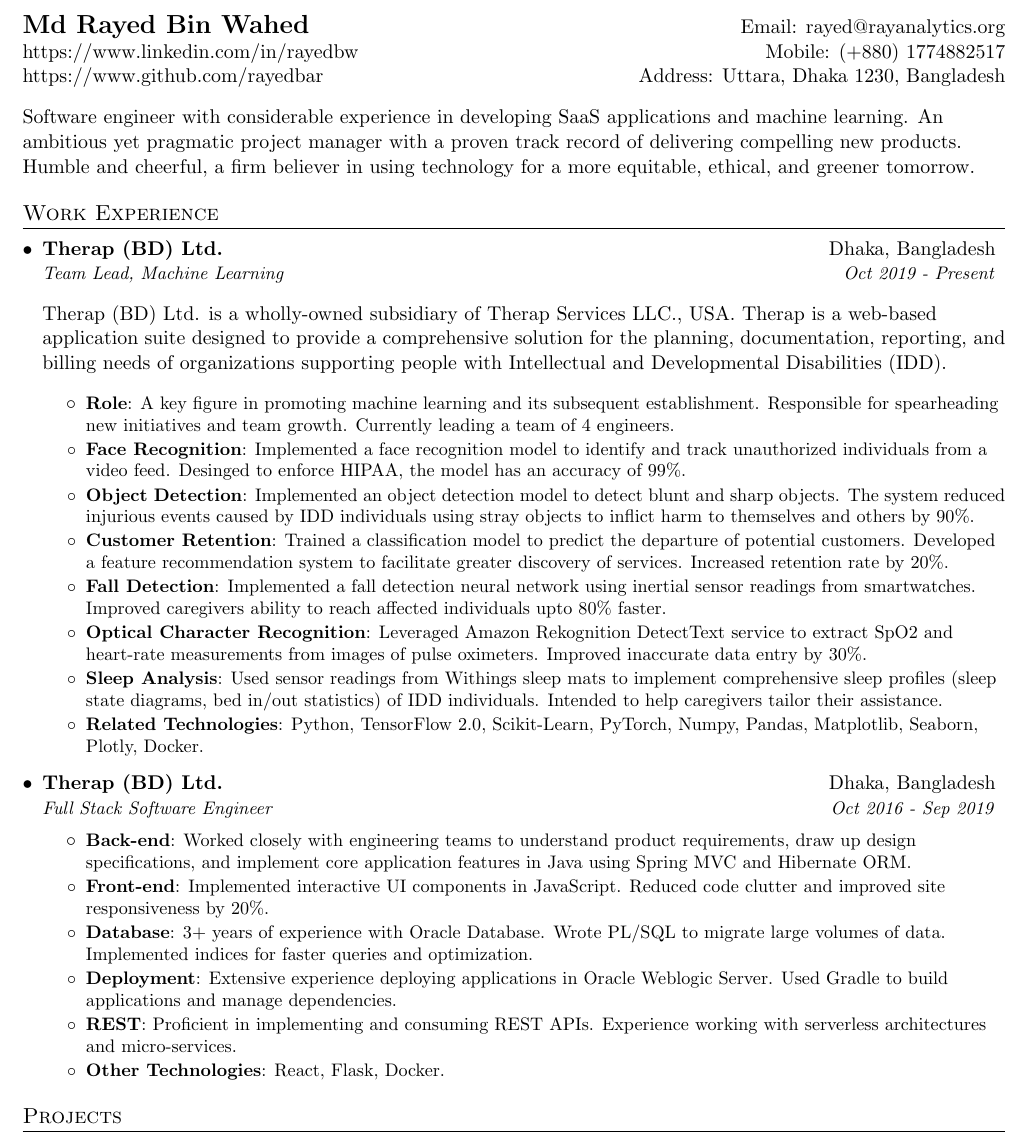
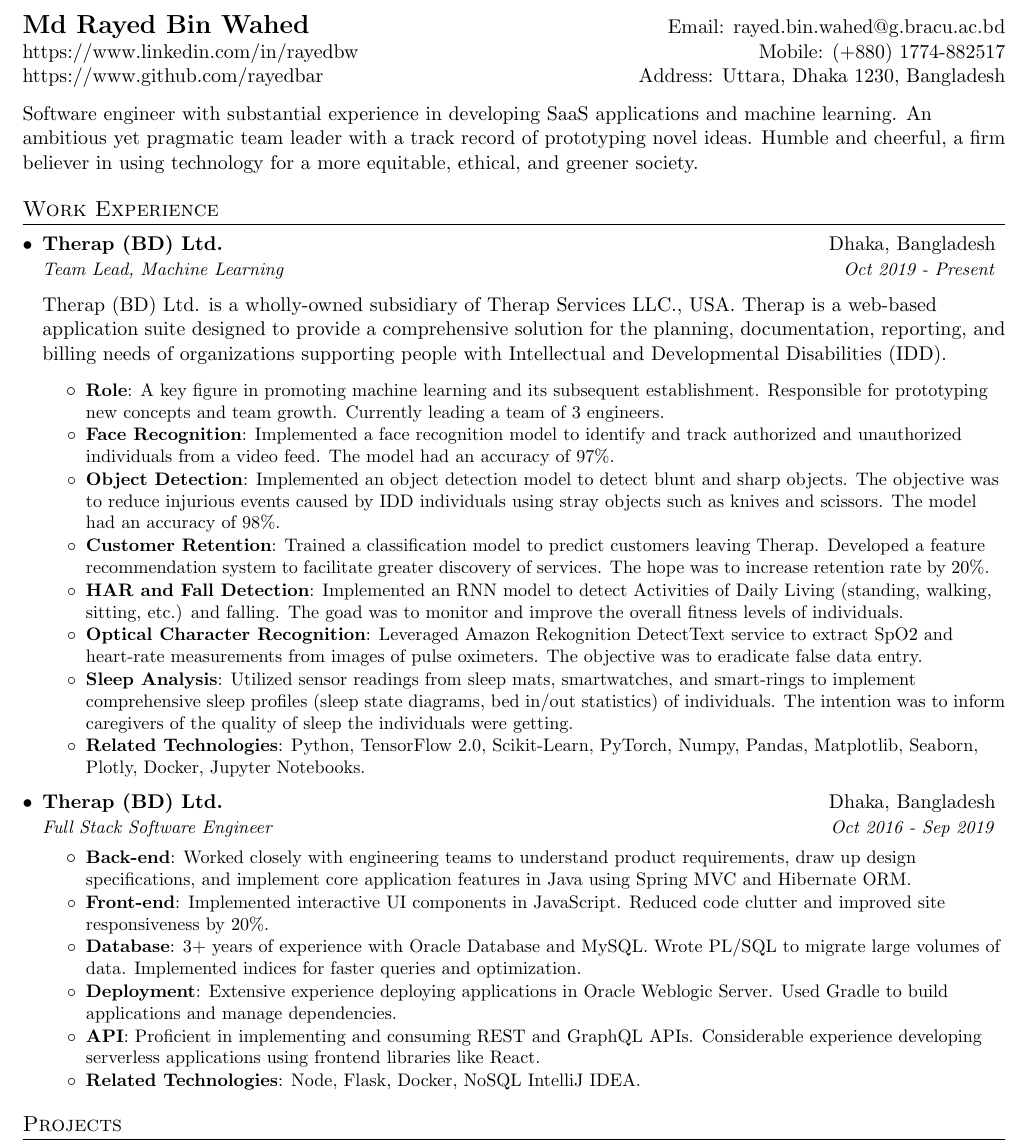
Before and after one commit to rayedbar/resume, a LaTeX CV (rayed_bin_wahed_resume.tex): part of page 1 of 2, cut so that both start at the same text. Compiled offline with pdfLaTeX.

Commit message:
For recommendation

```diff
--- a/rayed_bin_wahed_resume.tex
+++ b/rayed_bin_wahed_resume.tex
@@ -83,10 +83,10 @@
 %----------HEADING-----------------
 \begin{tabular*}{\textwidth}{l@{\extracolsep{\fill}}r}
   \textbf{\Large Md Rayed Bin Wahed}
-  & Email: \href{mailto:rayed@rayanalytics.org}{rayed@rayanalytics.org}
+  & Email: \href{mailto:rayed.bin.wahed@g.bracu.ac.bd}{rayed.bin.wahed@g.bracu.ac.bd}
   \\
   \href{https://www.linkedin.com/in/rayedbw}{https://www.linkedin.com/in/rayedbw} % {\faLinkedinSquare}
-  & Mobile: (+880) 1774882517
+  & Mobile: (+880) 1774-882517
   \\
   \href{https://www.github.com/rayedbar}{https://www.github.com/rayedbar} % {\faGithub}
   & Address: Uttara, Dhaka 1230, Bangladesh
@@ -94,7 +94,7 @@
 
 \begin{flushleft}
 
-Software engineer with considerable experience in developing SaaS applications and machine learning. An ambitious yet pragmatic project manager with a proven track record of delivering compelling new products. Humble and cheerful,  a firm believer in using technology for a more equitable, ethical, and greener tomorrow.
+Software engineer with substantial experience in developing SaaS applications and machine learning. An ambitious yet pragmatic team leader with a track record of prototyping novel ideas. Humble and cheerful, a firm believer in using technology for a more equitable, ethical, and greener society.
 
 %Software engineer with noteworthy experience in web technologies and machine learning. A motivated yet grounded individual with a tremendous propensity to learn and implement, and an incessant drive to improve and innovate. A firm believer in using technology for a more equitable, ethical, and greener tomorrow.
 
@@ -118,15 +118,15 @@
       	\end{flushleft}
 
       \resumeItemListStart
-		\resumeItem{Role}{A key figure in promoting machine learning and its subsequent establishment. Responsible for spearheading new initiatives and team growth. Currently leading a team of 4 engineers.}
-		\resumeItem{Face Recognition}{Implemented a face recognition model to identify and track unauthorized individuals from a video feed. Desinged to enforce HIPAA, the model has an accuracy of 99\%.}
-		\resumeItem{Object Detection}{Implemented an object detection model to detect blunt and sharp objects. The system reduced injurious events caused by IDD individuals using stray objects to inflict harm to themselves and others by 90\%.}
-		\resumeItem{Customer Retention}{Trained a classification model to predict the departure of potential customers. Developed a feature recommendation system to facilitate greater discovery of services. Increased retention rate by 20\%.}
-		\resumeItem{Fall Detection}{Implemented a fall detection neural network using inertial sensor readings from smartwatches. Improved caregivers ability to reach affected individuals upto 80\% faster.}
-		\resumeItem{Optical Character Recognition}{Leveraged Amazon Rekognition DetectText service to extract SpO2 and heart-rate measurements from images of pulse oximeters. Improved inaccurate data entry by 30\%.}
-		\resumeItem{Sleep Analysis}{Used sensor readings from Withings sleep mats to implement comprehensive sleep profiles (sleep state diagrams, bed in/out statistics) of IDD individuals. Intended to help caregivers tailor their assistance.}
+		\resumeItem{Role}{A key figure in promoting machine learning and its subsequent establishment. Responsible for prototyping new concepts and team growth. Currently leading a team of 3 engineers.}
+		\resumeItem{Face Recognition}{Implemented a face recognition model to identify and track authorized and unauthorized individuals from a video feed. The model had an accuracy of 97\%.}
+		\resumeItem{Object Detection}{Implemented an object detection model to detect blunt and sharp objects. The objective was to reduce injurious events caused by IDD individuals using stray objects such as knives and scissors. The model had an accuracy of 98\%.}
+		\resumeItem{Customer Retention}{Trained a classification model to predict customers leaving Therap. Developed a feature recommendation system to facilitate greater discovery of services. The hope was to increase retention rate by 20\%.}
+		\resumeItem{HAR and Fall Detection}{Implemented an RNN model to detect Activities of Daily Living (standing, walking, sitting, etc.) and falling. The goad was to monitor and improve the overall fitness levels of individuals.}
+		\resumeItem{Optical Character Recognition}{Leveraged Amazon Rekognition DetectText service to extract SpO2 and heart-rate measurements from images of pulse oximeters. The objective was to eradicate false data entry.}
+		\resumeItem{Sleep Analysis}{Utilized sensor readings from sleep mats, smartwatches, and smart-rings to implement comprehensive sleep profiles (sleep state diagrams, bed in/out statistics) of individuals. The intention was to inform caregivers of the quality of sleep the individuals were getting.}
         \resumeItem{Related Technologies}
-          {Python, TensorFlow 2.0, Scikit-Learn, PyTorch, Numpy, Pandas, Matplotlib, Seaborn, Plotly, Docker.}
+          {Python, TensorFlow 2.0, Scikit-Learn, PyTorch, Numpy, Pandas, Matplotlib, Seaborn, Plotly, Docker, Jupyter Notebooks.}
       \resumeItemListEnd
 
     	\resumeSubheading
@@ -136,11 +136,10 @@
       \resumeItemListStart
          \resumeItem{Back-end}{Worked closely with engineering teams to understand product requirements, draw up design specifications, and implement core application features in Java using Spring MVC and Hibernate ORM.}
         \resumeItem{Front-end}{Implemented interactive UI components in JavaScript. Reduced code clutter and improved site responsiveness by 20\%.}
-        \resumeItem{Database}{3+ years of experience with Oracle Database. Wrote PL/SQL to migrate large volumes of data. Implemented indices for faster queries and optimization.}
+        \resumeItem{Database}{3+ years of experience with Oracle Database and MySQL. Wrote PL/SQL to migrate large volumes of data. Implemented indices for faster queries and optimization.}
         \resumeItem{Deployment}{Extensive experience deploying applications in Oracle Weblogic Server. Used Gradle to build applications and manage dependencies.}
-        \resumeItem{REST}{Proficient in implementing and consuming REST APIs. Experience working with serverless architectures and micro-services.}
-        \resumeItem{Other Technologies}
-          {React, Flask, Docker.}
+        \resumeItem{API}{Proficient in implementing and consuming REST and GraphQL APIs. Considerable experience developing serverless applications using frontend libraries like React.}
+        \resumeItem{Related Technologies}{Node, Flask, Docker, NoSQL IntelliJ IDEA.}
     \resumeItemListEnd
   \resumeSubHeadingListEnd
 
```
Also changed, not shown: rayed_bin_wahed_resume.pdf.
